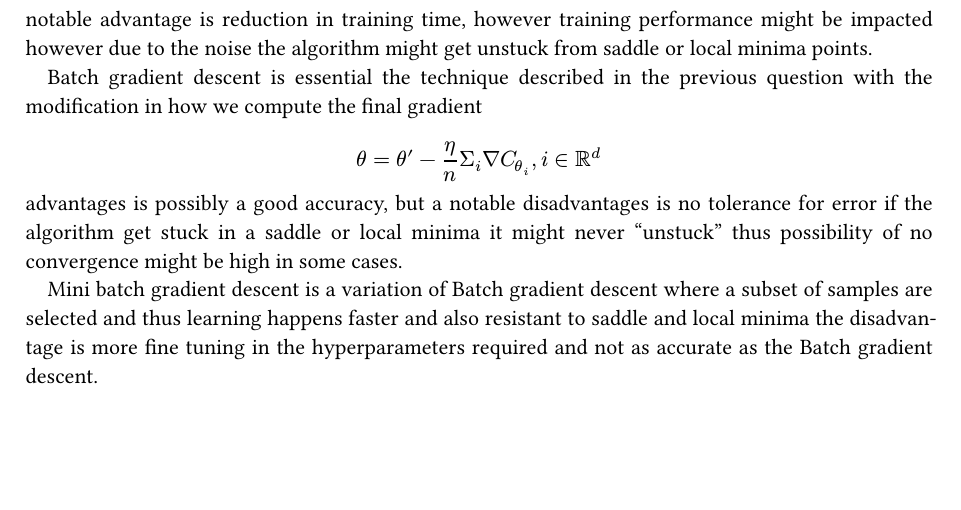
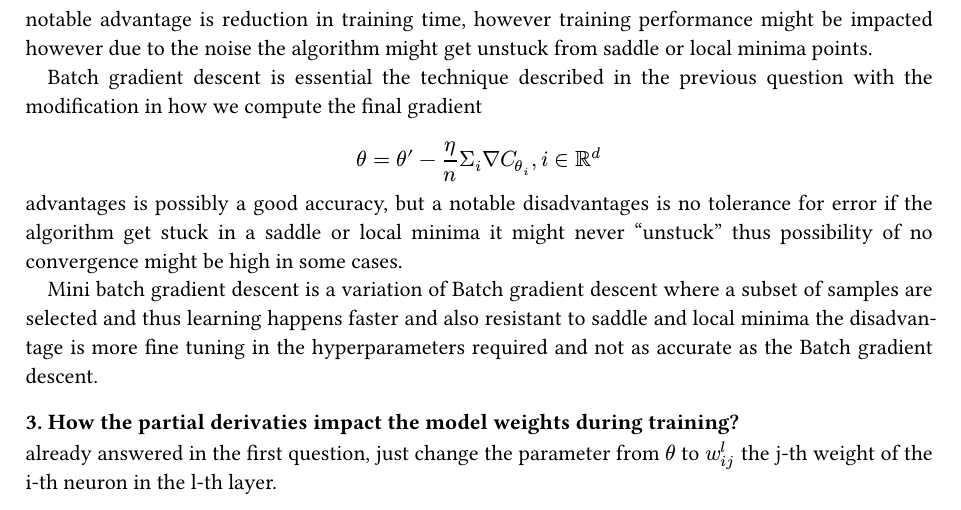
Before and after one commit to EGmux/IF867, a Typst document (q4.typ): part of the page, cut so that both start at the same text, the shorter picture padded with empty space. The pictures show the PDF file q4.pdf that the author committed with the source.

Commit message:
fix: update answer

```diff
--- a/q4.typ
+++ b/q4.typ
@@ -44,3 +44,7 @@ $ \ theta = theta' - eta / n Sigma_i nabla C_theta_i, i in RR^d \ $
 advantages is possibly a good accuracy, but a notable disadvantages is no tolerance for error if the algorithm get stuck in a saddle or local minima it might never "unstuck" thus possibility of no convergence might be high in some cases.
 
 Mini batch gradient descent is a variation of Batch gradient descent where a subset of samples are selected and thus learning happens faster and also resistant to saddle and local minima the disadvantage is more fine tuning in the hyperparameters required and not as accurate as the Batch gradient descent.
+
+==== 3. How the partial derivaties impact the model weights during training?
+
+already answered in the first question, just change the parameter from $theta$ to $w_(i j)^l$ the j-th weight of the i-th neuron in the l-th layer.
```
Also changed, not shown: q4.pdf.
